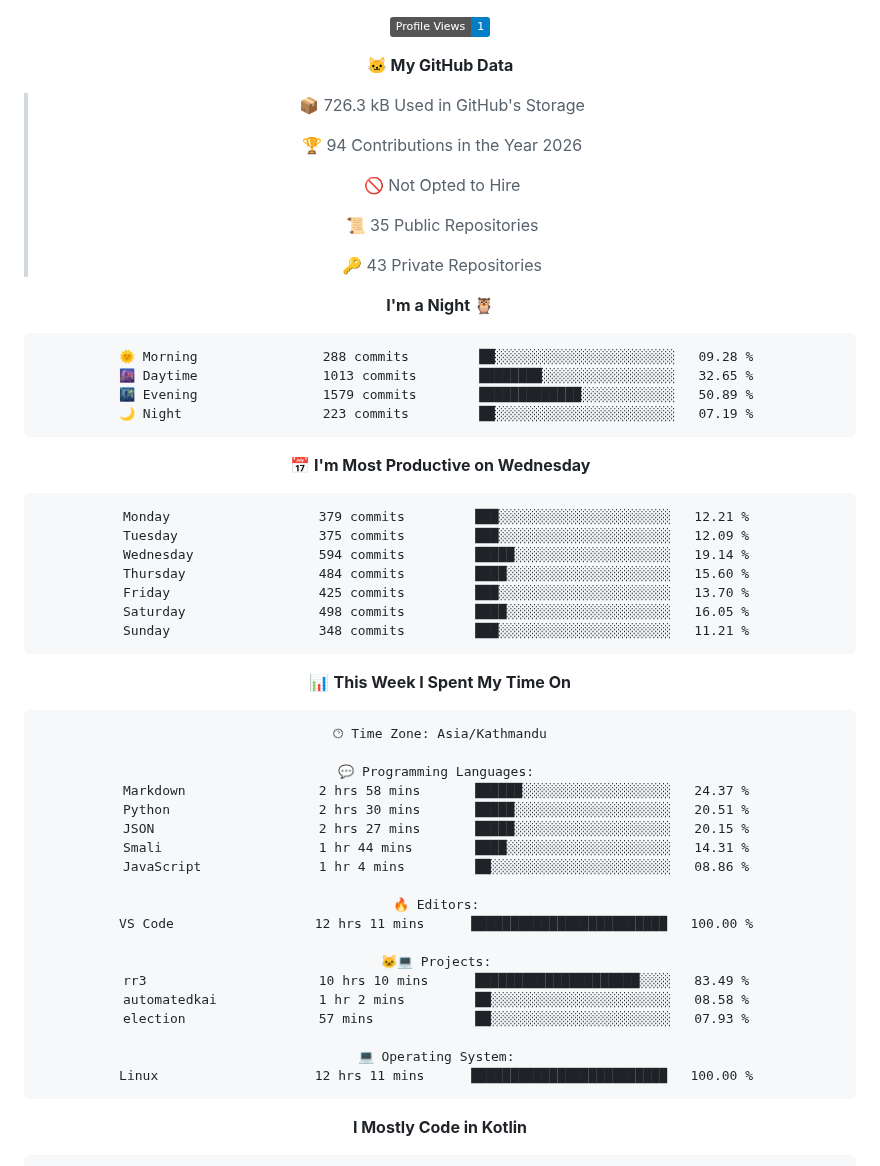
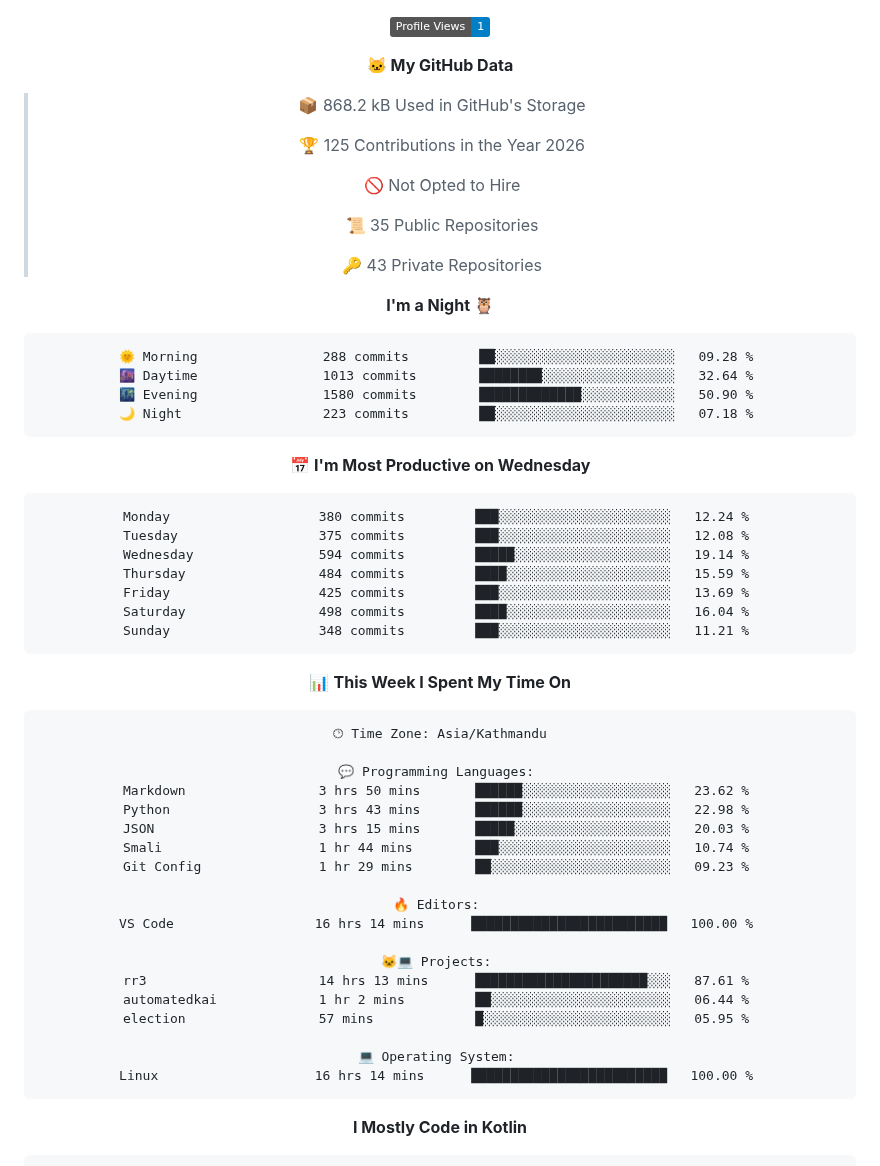
Before and after one commit to gauravyad69/gauravyad69, a Markdown page: README.md, the part around one of its changes. Drawn GitHub-style; badges without logos.

Commit message:
Updated with Dev Metrics

````diff
--- a/README.md
+++ b/README.md
@@ -91,9 +91,9 @@
 
 **🐱 My GitHub Data**
 
-> 📦 726.3 kB Used in GitHub's Storage
+> 📦 868.2 kB Used in GitHub's Storage
  >
-> 🏆 94 Contributions in the Year 2026
+> 🏆 125 Contributions in the Year 2026
  >
 > 🚫 Not Opted to Hire
  >
@@ -105,19 +105,19 @@
 
 ```text
 🌞 Morning                288 commits         ██░░░░░░░░░░░░░░░░░░░░░░░   09.28 %
-🌆 Daytime                1013 commits        ████████░░░░░░░░░░░░░░░░░   32.65 %
-🌃 Evening                1579 commits        █████████████░░░░░░░░░░░░   50.89 %
-🌙 Night                  223 commits         ██░░░░░░░░░░░░░░░░░░░░░░░   07.19 %
+🌆 Daytime                1013 commits        ████████░░░░░░░░░░░░░░░░░   32.64 %
+🌃 Evening                1580 commits        █████████████░░░░░░░░░░░░   50.90 %
+🌙 Night                  223 commits         ██░░░░░░░░░░░░░░░░░░░░░░░   07.18 %
 ```
 📅 **I'm Most Productive on Wednesday**
 
 ```text
-Monday                   379 commits         ███░░░░░░░░░░░░░░░░░░░░░░   12.21 %
-Tuesday                  375 commits         ███░░░░░░░░░░░░░░░░░░░░░░   12.09 %
+Monday                   380 commits         ███░░░░░░░░░░░░░░░░░░░░░░   12.24 %
+Tuesday                  375 commits         ███░░░░░░░░░░░░░░░░░░░░░░   12.08 %
 Wednesday                594 commits         █████░░░░░░░░░░░░░░░░░░░░   19.14 %
-Thursday                 484 commits         ████░░░░░░░░░░░░░░░░░░░░░   15.60 %
-Friday                   425 commits         ███░░░░░░░░░░░░░░░░░░░░░░   13.70 %
-Saturday                 498 commits         ████░░░░░░░░░░░░░░░░░░░░░   16.05 %
+Thursday                 484 commits         ████░░░░░░░░░░░░░░░░░░░░░   15.59 %
+Friday                   425 commits         ███░░░░░░░░░░░░░░░░░░░░░░   13.69 %
+Saturday                 498 commits         ████░░░░░░░░░░░░░░░░░░░░░   16.04 %
 Sunday                   348 commits         ███░░░░░░░░░░░░░░░░░░░░░░   11.21 %
 ```
 
@@ -128,22 +128,22 @@ Sunday                   348 commits         ███░░░░░░░░
 🕑︎ Time Zone: Asia/Kathmandu
 
 💬 Programming Languages:
-Markdown                 2 hrs 58 mins       ██████░░░░░░░░░░░░░░░░░░░   24.37 %
-Python                   2 hrs 30 mins       █████░░░░░░░░░░░░░░░░░░░░   20.51 %
-JSON                     2 hrs 27 mins       █████░░░░░░░░░░░░░░░░░░░░   20.15 %
-Smali                    1 hr 44 mins        ████░░░░░░░░░░░░░░░░░░░░░   14.31 %
-JavaScript               1 hr 4 mins         ██░░░░░░░░░░░░░░░░░░░░░░░   08.86 %
+Markdown                 3 hrs 50 mins       ██████░░░░░░░░░░░░░░░░░░░   23.62 %
+Python                   3 hrs 43 mins       ██████░░░░░░░░░░░░░░░░░░░   22.98 %
+JSON                     3 hrs 15 mins       █████░░░░░░░░░░░░░░░░░░░░   20.03 %
+Smali                    1 hr 44 mins        ███░░░░░░░░░░░░░░░░░░░░░░   10.74 %
+Git Config               1 hr 29 mins        ██░░░░░░░░░░░░░░░░░░░░░░░   09.23 %
 
 🔥 Editors:
-VS Code                  12 hrs 11 mins      █████████████████████████   100.00 %
+VS Code                  16 hrs 14 mins      █████████████████████████   100.00 %
 
 🐱‍💻 Projects:
-rr3                      10 hrs 10 mins      █████████████████████░░░░   83.49 %
-automatedkai             1 hr 2 mins         ██░░░░░░░░░░░░░░░░░░░░░░░   08.58 %
-election                 57 mins             ██░░░░░░░░░░░░░░░░░░░░░░░   07.93 %
+rr3                      14 hrs 13 mins      ██████████████████████░░░   87.61 %
+automatedkai             1 hr 2 mins         ██░░░░░░░░░░░░░░░░░░░░░░░   06.44 %
+election                 57 mins             █░░░░░░░░░░░░░░░░░░░░░░░░   05.95 %
 
 💻 Operating System:
-Linux                    12 hrs 11 mins      █████████████████████████   100.00 %
+Linux                    16 hrs 14 mins      █████████████████████████   100.00 %
 ```
 
 **I Mostly Code in Kotlin**
````
Also changed, not shown: other parts of README.md (+2 -2 lines), assets/bar_graph.png.
